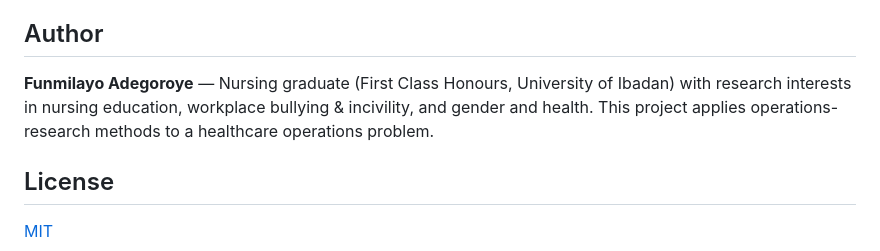
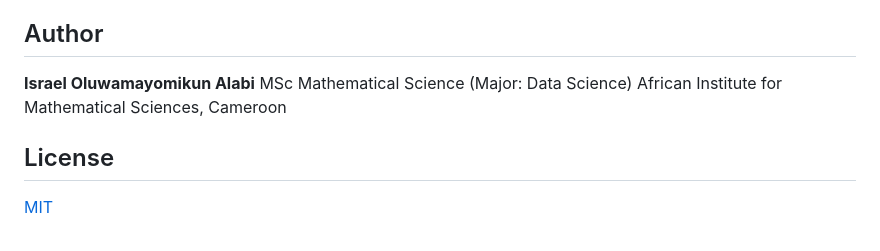
Before and after one commit to israel-alabi1/hospital-resource-allocation-optimization, a Markdown page: README.md, the part around one of its changes. GitHub-like rendering.

```diff
--- a/README.md
+++ b/README.md
@@ -90,7 +92,9 @@ Planned extensions (discussed in the report): stochastic programming under deman
 
 ## Author
 
-**Funmilayo Adegoroye** — Nursing graduate (First Class Honours, University of Ibadan) with research interests in nursing education, workplace bullying & incivility, and gender and health. This project applies operations-research methods to a healthcare operations problem.
+**Israel Oluwamayomikun Alabi**
+MSc Mathematical Science (Major: Data Science)
+African Institute for Mathematical Sciences, Cameroon
 
 ## License
 
```
Also changed, not shown: other parts of README.md (+2 -0 lines).
